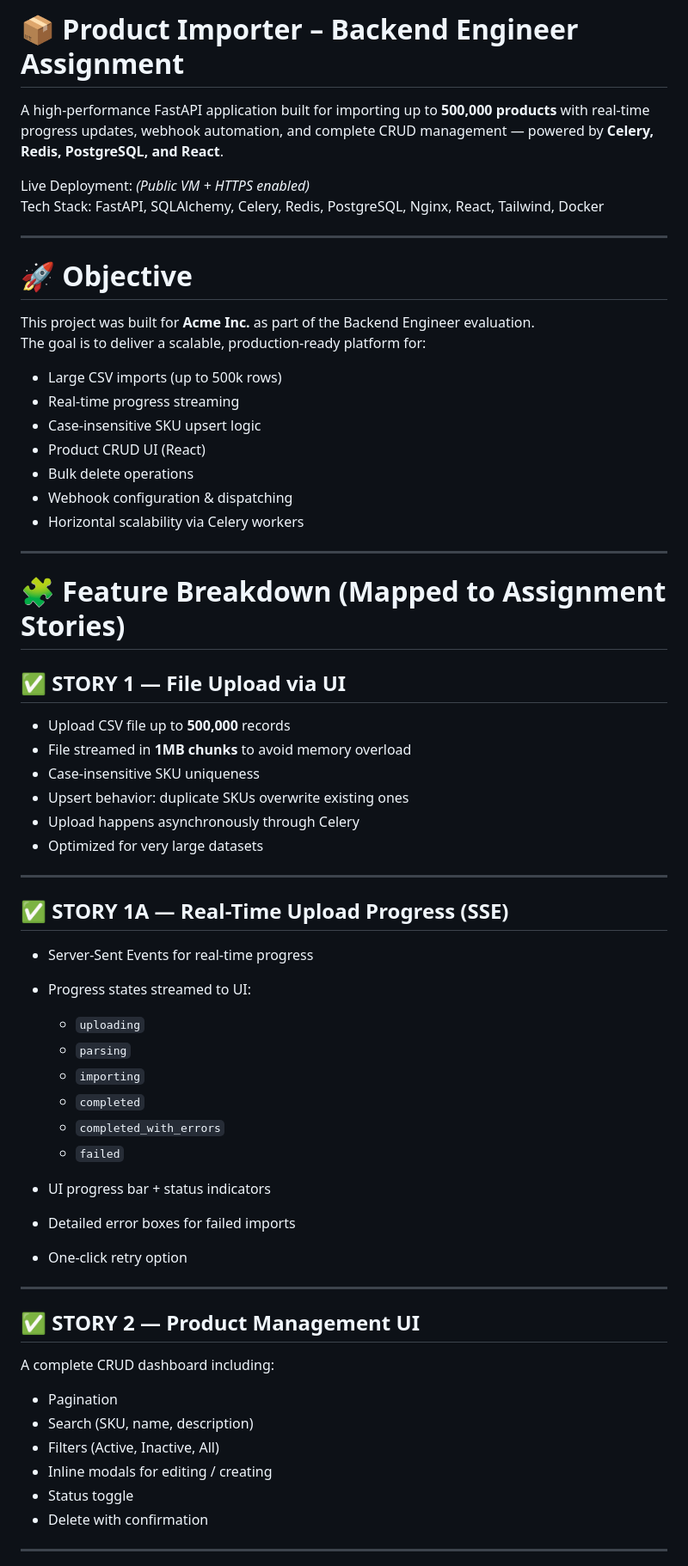
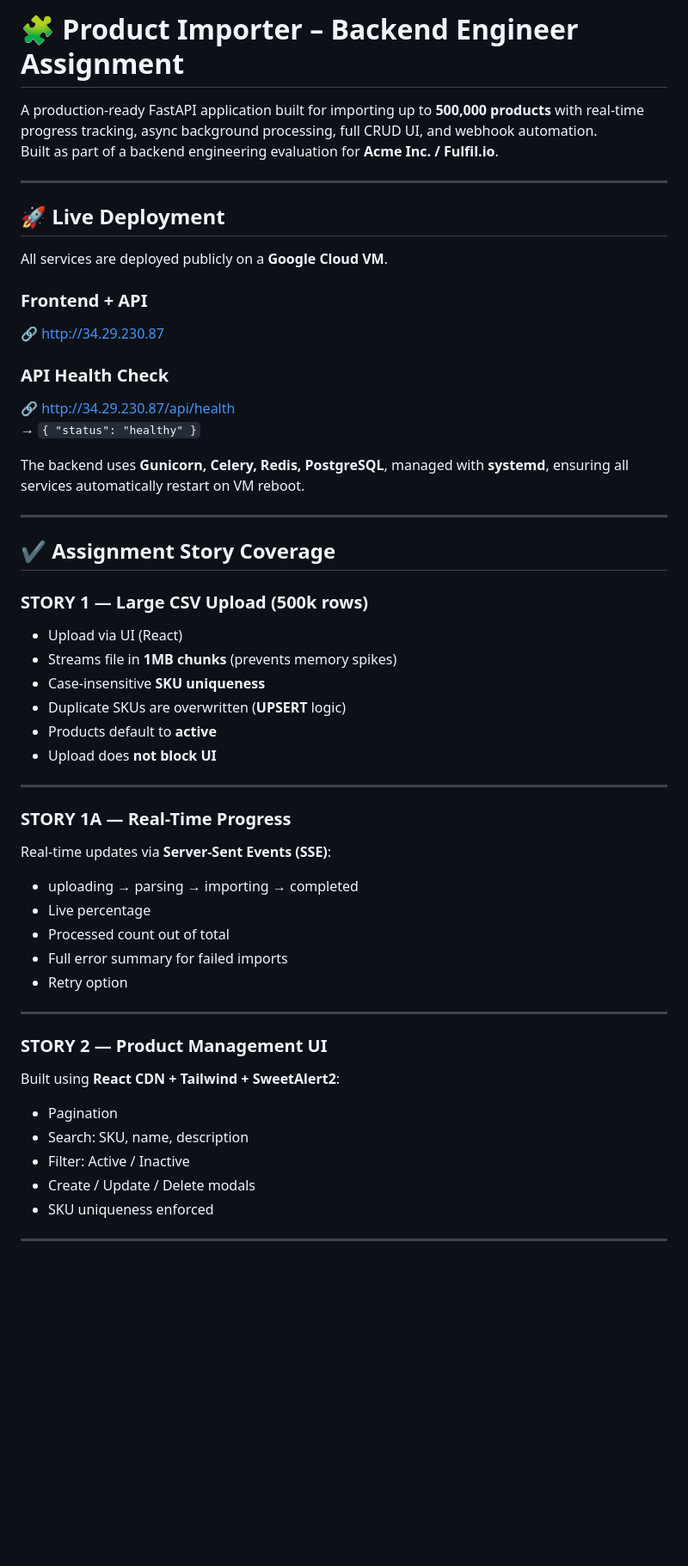
Before and after one commit to Aleenaannmathew/product-importer, a Markdown page: README.md, the part around the change printed below. Shown: that part at 86% size. Rendered like a GitHub page; blank space fills up the shorter version.

Commit message:
Revise README for clarity and structure
Updated README to improve clarity and structure, including changes to project description, objectives, feature breakdown, and local installation instructions.

```diff
--- a/README.md
+++ b/README.md
@@ -1,64 +1,59 @@
-# 📦 Product Importer – Backend Engineer Assignment
+# 🧩 Product Importer – Backend Engineer Assignment
 
-A high-performance FastAPI application built for importing up to **500,000 products** with real-time progress updates, webhook automation, and complete CRUD management — powered by **Celery, Redis, PostgreSQL, and React**.
-
-Live Deployment: *(Public VM + HTTPS enabled)*
-Tech Stack: FastAPI, SQLAlchemy, Celery, Redis, PostgreSQL, Nginx, React, Tailwind, Docker
+A production-ready FastAPI application built for importing up to **500,000 products** with real-time progress tracking, async background processing, full CRUD UI, and webhook automation.
+Built as part of a backend engineering evaluation for **Acme Inc. / Fulfil.io**.
 
 ---
 
-# 🚀 Objective
-This project was built for **Acme Inc.** as part of the Backend Engineer evaluation.
-The goal is to deliver a scalable, production-ready platform for:
+## 🚀 Live Deployment
 
-- Large CSV imports (up to 500k rows)
-- Real-time progress streaming
-- Case-insensitive SKU upsert logic
-- Product CRUD UI (React)
-- Bulk delete operations
-- Webhook configuration & dispatching
-- Horizontal scalability via Celery workers
+All services are deployed publicly on a **Google Cloud VM**.
+
+### **Frontend + API**
+🔗 http://34.29.230.87
+
+### **API Health Check**
+🔗 http://34.29.230.87/api/health
+→ `{ "status": "healthy" }`
+
+The backend uses **Gunicorn, Celery, Redis, PostgreSQL**, managed with **systemd**, ensuring all services automatically restart on VM reboot.
 
 ---
 
-# 🧩 Feature Breakdown (Mapped to Assignment Stories)
+## ✔ Assignment Story Coverage
 
-## ✅ STORY 1 — File Upload via UI
-- Upload CSV file up to **500,000** records
-- File streamed in **1MB chunks** to avoid memory overload
-- Case-insensitive SKU uniqueness
-- Upsert behavior: duplicate SKUs overwrite existing ones
-- Upload happens asynchronously through Celery
-- Optimized for very large datasets
+### **STORY 1 — Large CSV Upload (500k rows)**
+
+- Upload via UI (React)
+- Streams file in **1MB chunks** (prevents memory spikes)
+- Case-insensitive **SKU uniqueness**
+- Duplicate SKUs are overwritten (**UPSERT** logic)
+- Products default to **active**
+- Upload does **not block UI**
 
 ---
 
-## ✅ STORY 1A — Real-Time Upload Progress (SSE)
-- Server-Sent Events for real-time progress
-- Progress states streamed to UI:
+### **STORY 1A — Real-Time Progress**
 
-  - `uploading`
-  - `parsing`
-  - `importing`
-  - `completed`
-  - `completed_with_errors`
-  - `failed`
+Real-time updates via **Server-Sent Events (SSE)**:
 
-- UI progress bar + status indicators
-- Detailed error boxes for failed imports
-- One-click retry option
+- uploading → parsing → importing → completed
+- Live percentage
+- Processed count out of total
+- Full error summary for failed imports
+- Retry option
 
 ---
 
-## ✅ STORY 2 — Product Management UI
-A complete CRUD dashboard including:
+### **STORY 2 — Product Management UI**
+
+Built using **React CDN + Tailwind + SweetAlert2**:
 
 - Pagination
-- Search (SKU, name, description)
-- Filters (Active, Inactive, All)
-- Inline modals for editing / creating
-- Status toggle
-- Delete with confirmation
+- Search: SKU, name, description
+- Filter: Active / Inactive
+- Create / Update / Delete modals
+- SKU uniqueness enforced
 
 ---
 
```
Also changed, not shown: other parts of README.md (+54 -143 lines).
